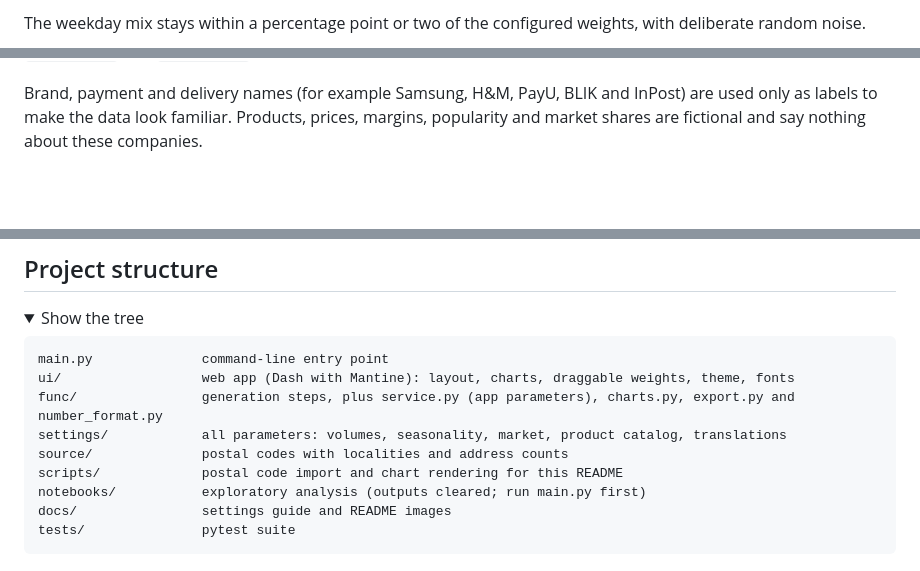
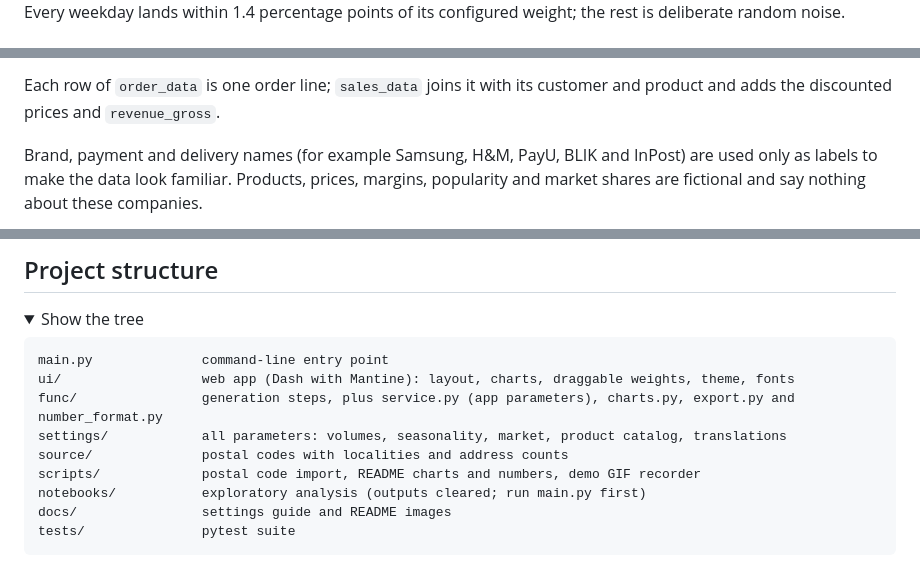
Before and after one commit to tlabedzki/Data-Generator, a Markdown page: README.md, 3 parts joined by grey strips. GitHub-like rendering; folded sections open; blank space fills up the shorter version.

```diff
--- a/README.md
+++ b/README.md
@@ -49,3 +63,3 @@ Revenue grows 16% a year and peaks at 5.1M PLN in November 2024, the Black Frida
 
-The weekday mix stays within a percentage point or two of the configured weights, with deliberate random noise.
+Every weekday lands within 1.4 percentage points of its configured weight; the rest is deliberate random noise.
 
@@ -86,3 +167,5 @@ domains `example.com`, `example.org` and `example.net`.
+Each row of `order_data` is one order line; `sales_data` joins it with its customer and product and adds the
+discounted prices and `revenue_gross`.
 
 Brand, payment and delivery names (for example Samsung, H&M, PayU, BLIK and InPost) are used only as labels to make
 the data look familiar. Products, prices, margins, popularity and market shares are fictional and say nothing about
@@ -108,7 +191,7 @@ ui/                  web app (Dash with Mantine): layout, charts, draggable weig
 func/                generation steps, plus service.py (app parameters), charts.py, export.py and number_format.py
 settings/            all parameters: volumes, seasonality, market, product catalog, translations
 source/              postal codes with localities and address counts
-scripts/             postal code import and chart rendering for this README
+scripts/             postal code import, README charts and numbers, demo GIF recorder
 notebooks/           exploratory analysis (outputs cleared; run main.py first)
 docs/                settings guide and README images
 tests/               pytest suite
```
Also changed, not shown: other parts of README.md (+97 -16 lines), CHANGELOG.md (+9 -0 lines), docs/img/category-mix-dark.png (added), docs/img/monthly-revenue-dark.png (added), docs/img/weekday-profile-dark.png (added), 4 other files.
